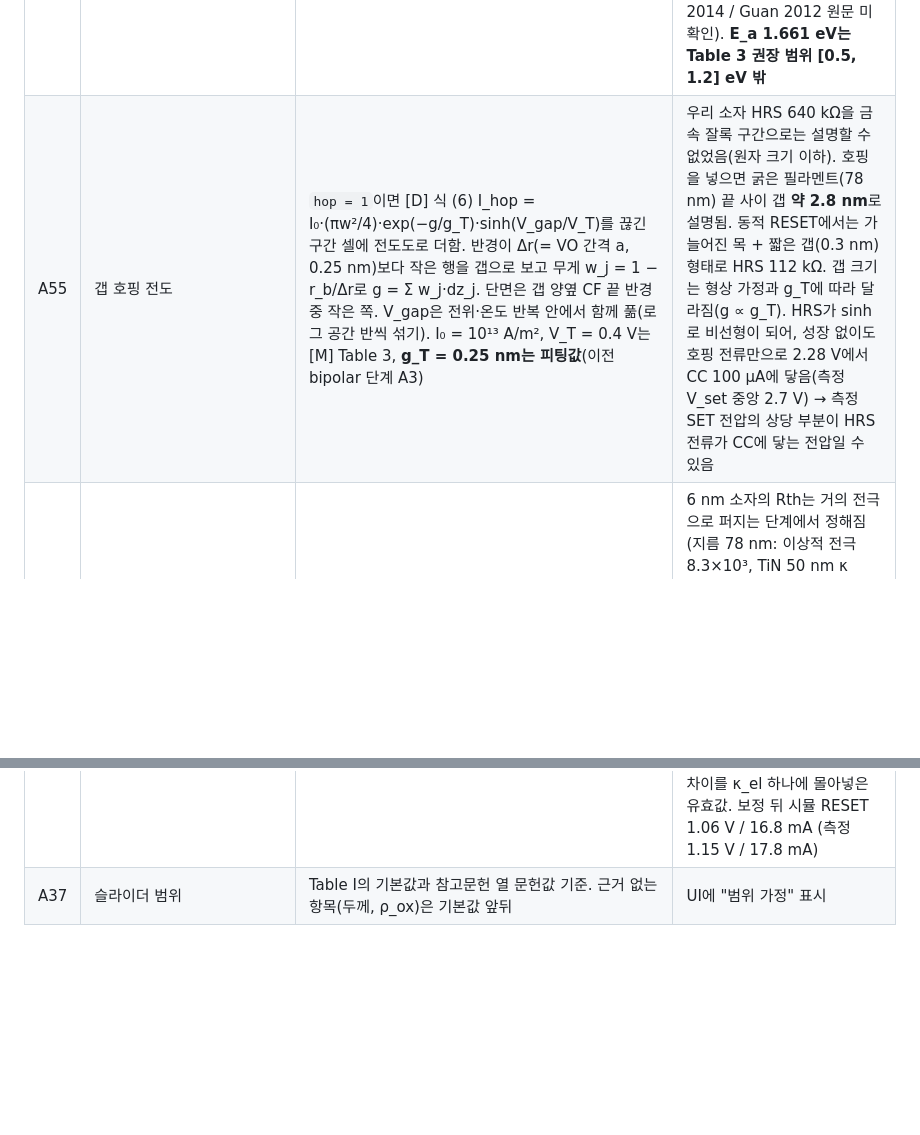
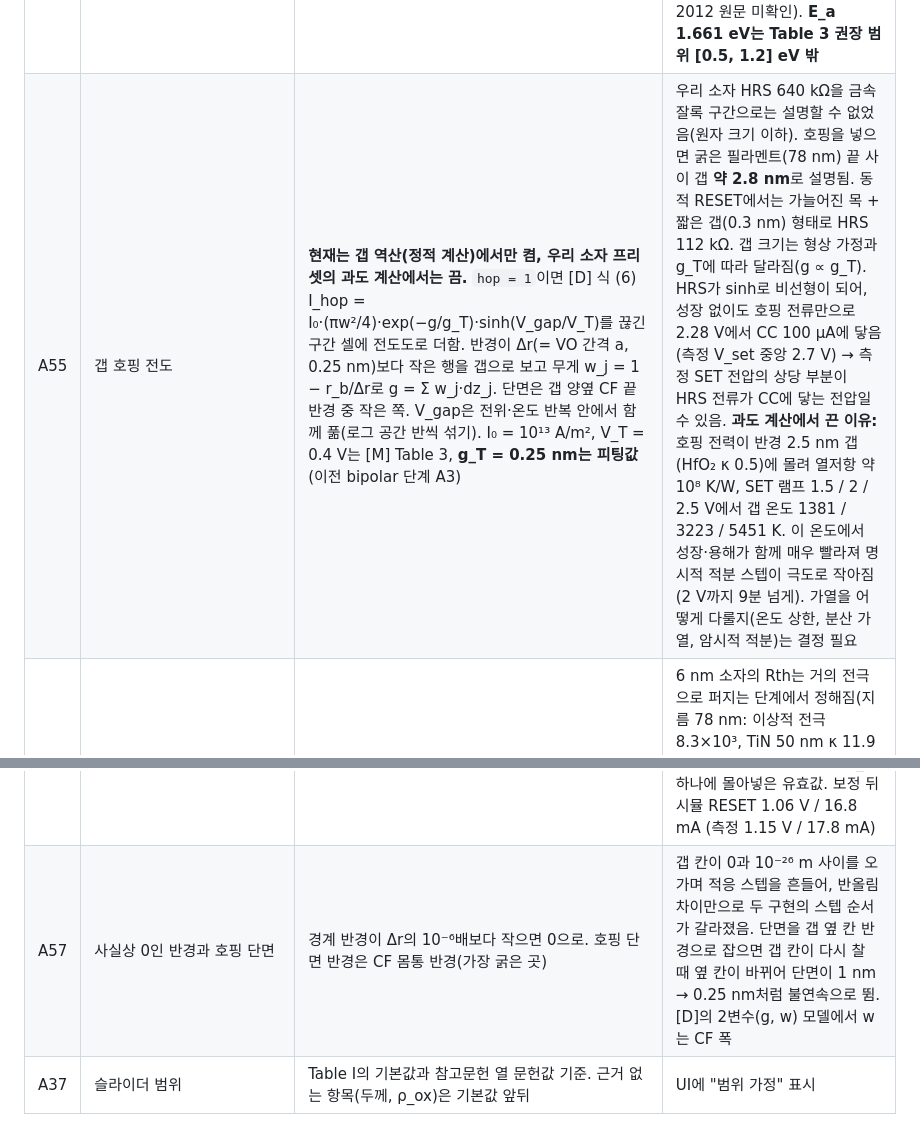
Before and after one commit to foggyjupiter/RNE-Stanford-Model, a Markdown page: ASSUMPTIONS.md, 2 parts joined by grey strips. Rendered like a GitHub page; blank space fills up the shorter version.

Commit message:
ASSUMPTIONS: A55 과도 계산에서 호핑을 끈 이유, A57 반경 0 처리와 호핑 단면
Co-Authored-By: Claude Opus 5.5 <noreply@anthropic.com>
Claude-Session: https://claude.ai/code/session_01MXG4gpGYmwC3W1emp9vEYw

```diff
--- a/ASSUMPTIONS.md
+++ b/ASSUMPTIONS.md
@@ -52,8 +52,9 @@
 | A52 | CC에서 멈추는 SET | 단자 전류가 처음 I_CC에 닿으면 인가 전압을 고정하고 한 계단 시간(0.1 V/램프 속도) 뒤 끝냄. C_P를 넣을 때는 한 스텝 셀 전압 변화를 0.05 V 이하로 | 측정기 Compliance Stop 흉내. 실제 출력 차단 시간은 모름 |
 | A53 | 직렬 저항 R_L (우리 소자) | 30 Ω 추정 | 실측 LRS 최솟값 32 Ω. 측정 Rth/R0가 R_L에 매우 민감: 20 → 34 Ω에서 452 → 1.5×10³ K/(W·Ω). 필라멘트 1개로는 R_L을 어떻게 잡아도 모델(약 4.9×10³)보다 3–10배 작음. 가는 필라멘트 수백 개, 모델보다 좋은 전극 열 배출, 또는 HfOₓ의 α가 NiO 값과 다른 경우를 구분 못 함 → 프로브 단락 저항과 온도별 LRS 측정이 필요 |
 | A54 | SET 성장식 전계 (평균 전계) | `set_field = 1`이면 [D] 식 (2)의 E를 산화막 양 끝 전위차 / 두께로 둠. 우리 소자 프리셋은 이 방식 + E_a 1.661 eV(실측 V_set 2.7 V, CC 10 µA, 1 V/s 가정에 맞춤) | 국소 전계(A33)로는 RESET 뒤 갭이 한 칸(0.15 nm)이라 0.1 V에서도 전계 항이 0.5 eV가 되어, E_a를 0.8–1.1 eV로 바꿔도 V_set이 0.13–0.26 V에 머묾. 평균 전계는 원 compact model의 정의와 같다는 근거는 없음(Jiang 2014 / Guan 2012 원문 미확인). **E_a 1.661 eV는 Table 3 권장 범위 [0.5, 1.2] eV 밖** |
-| A55 | 갭 호핑 전도 | `hop = 1`이면 [D] 식 (6) I_hop = I₀·(πw²/4)·exp(−g/g_T)·sinh(V_gap/V_T)를 끊긴 구간 셀에 전도도로 더함. 반경이 Δr(= VO 간격 a, 0.25 nm)보다 작은 행을 갭으로 보고 무게 w_j = 1 − r_b/Δr로 g = Σ w_j·dz_j. 단면은 갭 양옆 CF 끝 반경 중 작은 쪽. V_gap은 전위·온도 반복 안에서 함께 풂(로그 공간 반씩 섞기). I₀ = 10¹³ A/m², V_T = 0.4 V는 [M] Table 3, **g_T = 0.25 nm는 피팅값**(이전 bipolar 단계 A3) | 우리 소자 HRS 640 kΩ을 금속 잘록 구간으로는 설명할 수 없었음(원자 크기 이하). 호핑을 넣으면 굵은 필라멘트(78 nm) 끝 사이 갭 **약 2.8 nm**로 설명됨. 동적 RESET에서는 가늘어진 목 + 짧은 갭(0.3 nm) 형태로 HRS 112 kΩ. 갭 크기는 형상 가정과 g_T에 따라 달라짐(g ∝ g_T). HRS가 sinh로 비선형이 되어, 성장 없이도 호핑 전류만으로 2.28 V에서 CC 100 µA에 닿음(측정 V_set 중앙 2.7 V) → 측정 SET 전압의 상당 부분이 HRS 전류가 CC에 닿는 전압일 수 있음 |
+| A55 | 갭 호핑 전도 | **현재는 갭 역산(정적 계산)에서만 켬, 우리 소자 프리셋의 과도 계산에서는 끔.** `hop = 1`이면 [D] 식 (6) I_hop = I₀·(πw²/4)·exp(−g/g_T)·sinh(V_gap/V_T)를 끊긴 구간 셀에 전도도로 더함. 반경이 Δr(= VO 간격 a, 0.25 nm)보다 작은 행을 갭으로 보고 무게 w_j = 1 − r_b/Δr로 g = Σ w_j·dz_j. 단면은 갭 양옆 CF 끝 반경 중 작은 쪽. V_gap은 전위·온도 반복 안에서 함께 풂(로그 공간 반씩 섞기). I₀ = 10¹³ A/m², V_T = 0.4 V는 [M] Table 3, **g_T = 0.25 nm는 피팅값**(이전 bipolar 단계 A3) | 우리 소자 HRS 640 kΩ을 금속 잘록 구간으로는 설명할 수 없었음(원자 크기 이하). 호핑을 넣으면 굵은 필라멘트(78 nm) 끝 사이 갭 **약 2.8 nm**로 설명됨. 동적 RESET에서는 가늘어진 목 + 짧은 갭(0.3 nm) 형태로 HRS 112 kΩ. 갭 크기는 형상 가정과 g_T에 따라 달라짐(g ∝ g_T). HRS가 sinh로 비선형이 되어, 성장 없이도 호핑 전류만으로 2.28 V에서 CC 100 µA에 닿음(측정 V_set 중앙 2.7 V) → 측정 SET 전압의 상당 부분이 HRS 전류가 CC에 닿는 전압일 수 있음. **과도 계산에서 끈 이유:** 호핑 전력이 반경 2.5 nm 갭(HfO₂ κ 0.5)에 몰려 열저항 약 10⁸ K/W, SET 램프 1.5 / 2 / 2.5 V에서 갭 온도 1381 / 3223 / 5451 K. 이 온도에서 성장·용해가 함께 매우 빨라져 명시적 적분 스텝이 극도로 작아짐(2 V까지 9분 넘게). 가열을 어떻게 다룰지(온도 상한, 분산 가열, 암시적 적분)는 결정 필요 |
 | A56 | 열 보정 (전극 열전도도) | 측정 R0(R_L 뺀 값)로 필라멘트 지름을 정하고, 그 지름에서 모델 Rth([C] 식 (5) 추출)가 측정 Rth와 같아지도록 κ_el 하나를 맞춤 | 6 nm 소자의 Rth는 거의 전극으로 퍼지는 단계에서 정해짐(지름 78 nm: 이상적 전극 8.3×10³, TiN 50 nm κ 11.9에서 1.25×10⁵ K/W; 산화막·필라멘트 κ, R_dom은 영향 작음). 우리 소자: R_L 30 Ω에서 κ_el 56, 20 Ω에서 181 W/(K·m) — **TiN 문헌(7–27)보다 큼**. TiN 위 금속 배선·프로브의 열 배출이나 α 차이를 κ_el 하나에 몰아넣은 유효값. 보정 뒤 시뮬 RESET 1.06 V / 16.8 mA (측정 1.15 V / 17.8 mA) |
+| A57 | 사실상 0인 반경과 호핑 단면 | 경계 반경이 Δr의 10⁻⁶배보다 작으면 0으로. 호핑 단면 반경은 CF 몸통 반경(가장 굵은 곳) | 갭 칸이 0과 10⁻²⁶ m 사이를 오가며 적응 스텝을 흔들어, 반올림 차이만으로 두 구현의 스텝 순서가 갈라졌음. 단면을 갭 옆 칸 반경으로 잡으면 갭 칸이 다시 찰 때 옆 칸이 바뀌어 단면이 1 nm → 0.25 nm처럼 불연속으로 뜀. [D]의 2변수(g, w) 모델에서 w는 CF 폭 |
 | A37 | 슬라이더 범위 | Table I의 기본값과 참고문헌 열 문헌값 기준. 근거 없는 항목(두께, ρ_ox)은 기본값 앞뒤 | UI에 "범위 가정" 표시 |
 
 ### A25 근거: 같은 양의 전압에서 두 식의 속도 (LRS, 지름 5 nm, 이전 nm 모델에서 계산)
```
